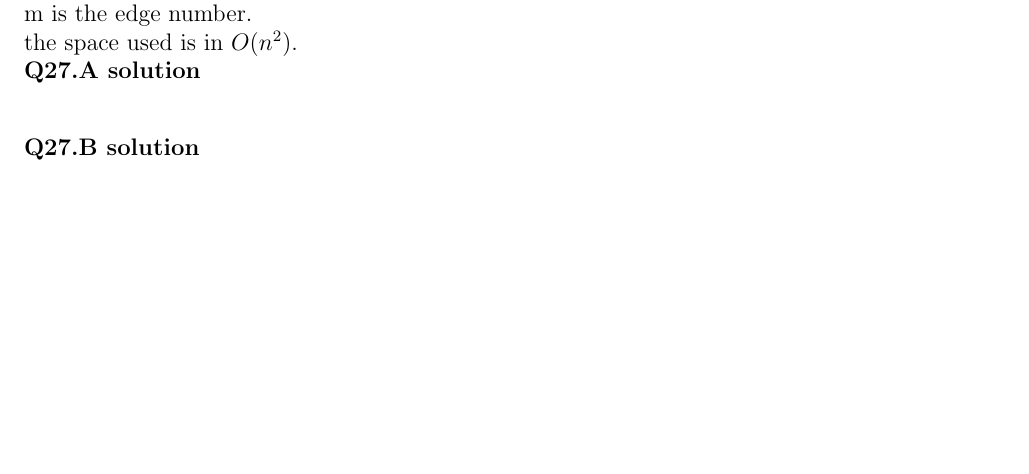
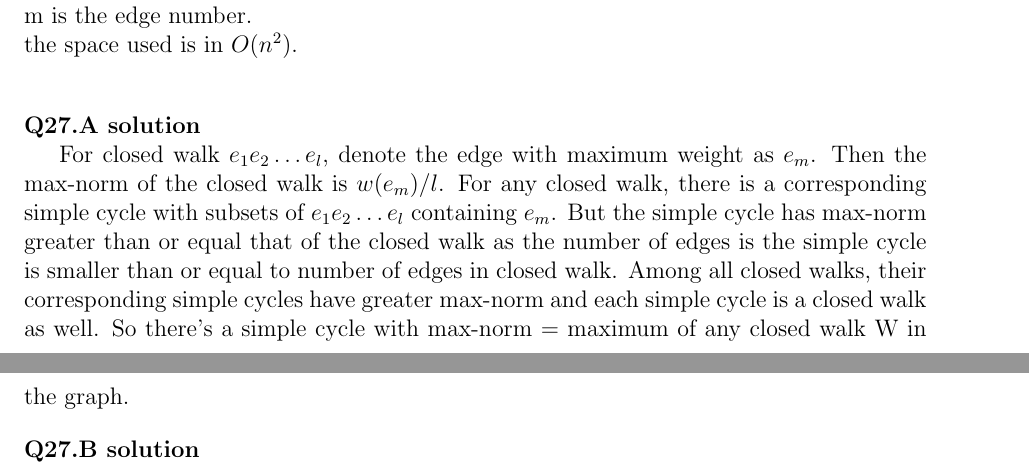
Before and after one commit to hthuz/ece374, a LaTeX problem sheet (hw9/hw9_sol.tex): part of page 2 of 2 before the commit and two parts of pages 2 and 3 of 3 after it, the two joined at a grey line, cut so that both start at the same text, the shorter picture padded with empty space. Compiled offline with pdfLaTeX.

Commit message:
Add: hw9 q27.A

```diff
--- a/hw9/hw9_sol.tex
+++ b/hw9/hw9_sol.tex
@@ -109,7 +109,11 @@ dyncraft (g,N,L):
 \end{lstlisting}
 Since $L = O(n)$, the worst case total time is in $O(n^4 + n*m)$, where n is the node number, m is the edge number.\\
 the space used is in $O(n^2)$.\\
+
+
 \question{27.A}
+
+For closed walk $e_1e_2\dots e_l$, denote the edge with maximum weight as $e_m$. Then the max-norm of the closed walk is $w(e_m)/l$. For any closed walk, there is a corresponding simple cycle with subsets of $e_1e_2\dots e_l$ containing $e_m$. But the simple cycle has max-norm greater than or equal that of the closed walk as the number of edges is the simple cycle is smaller than or equal to number of edges in closed walk. Among all closed walks, their corresponding simple cycles have greater max-norm and each simple cycle is a closed walk as well. So there's a simple cycle with max-norm = maximum of any closed walk W in the graph.
 
 \question{27.B}
 
```
